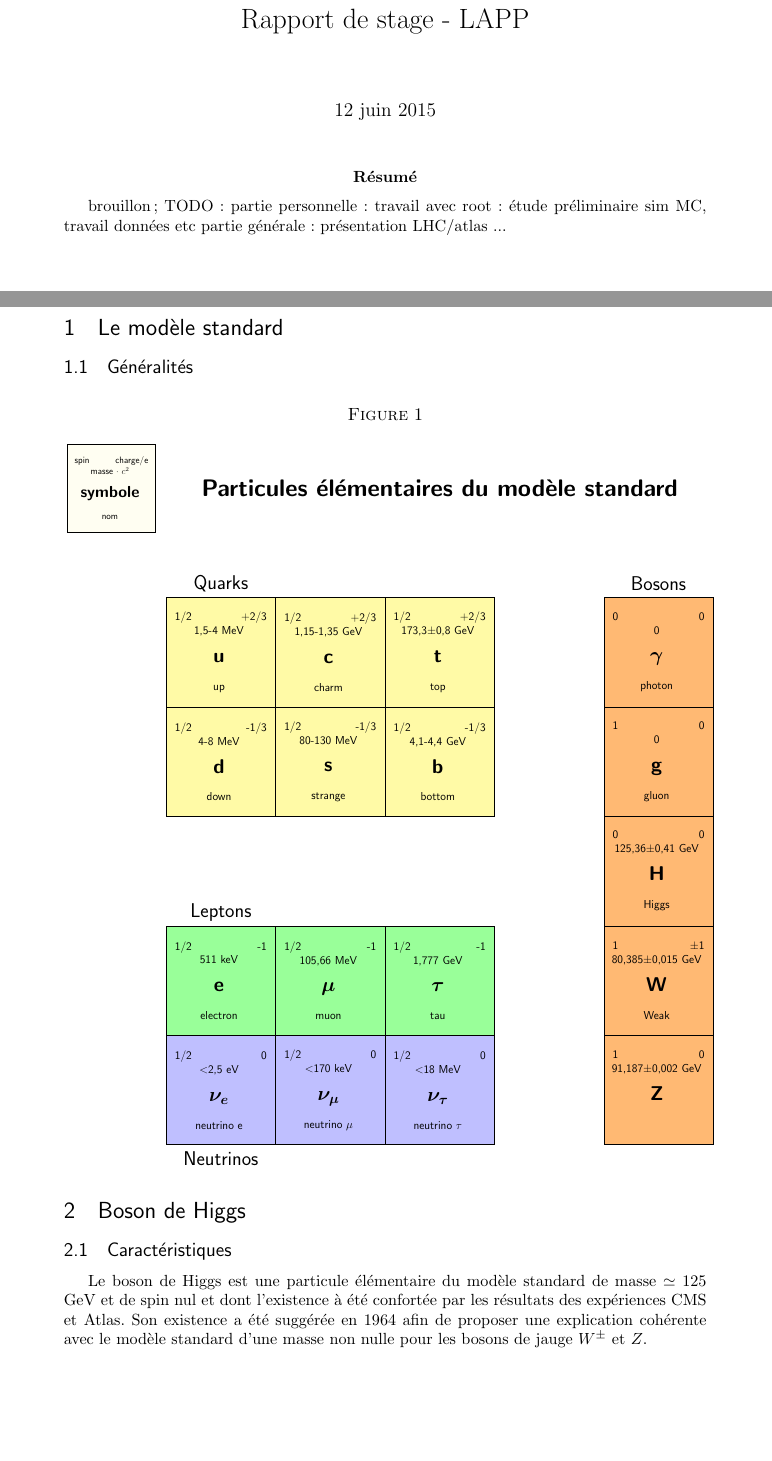
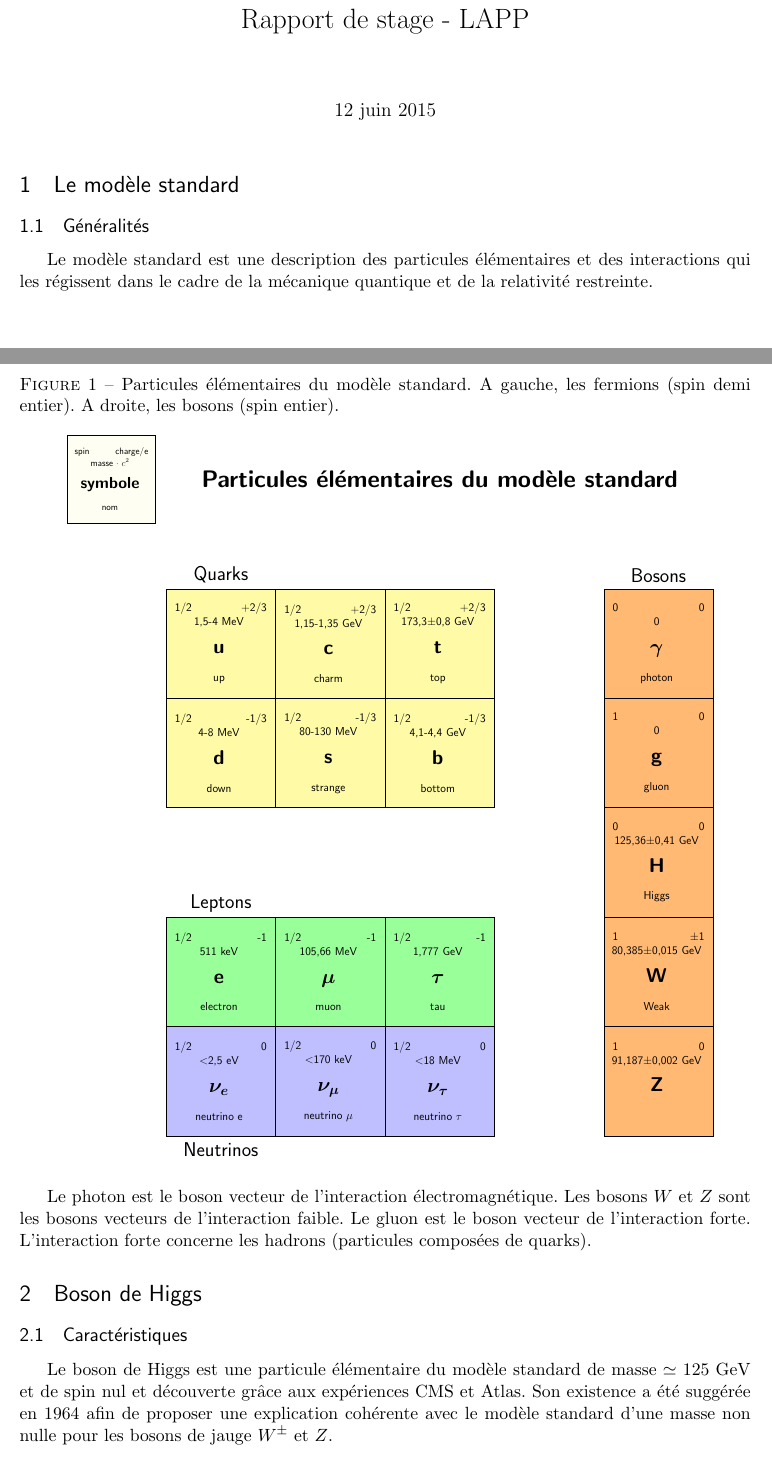
Before and after one commit to lucasgautheron/Atlas, a LaTeX document (rapport/rapport.tex): two parts of pages 1 and 2 of 17 before the commit and two parts of pages 1 and 2 of 18 after it, joined at a grey line, cut so that both start at the same text, the shorter picture padded with empty space. The pictures show the PDF file rapport/rapport.pdf that the author committed with the source.

Commit message:
preparation section MS

```diff
--- a/rapport/rapport.tex
+++ b/rapport/rapport.tex
@@ -101,28 +101,28 @@
 \begin{document}
 \maketitle
 
-\abstract{brouillon ; TODO :
-partie personnelle : travail avec root : étude préliminaire sim MC, travail données etc
-partie générale : présentation LHC/atlas
-...
-}
-
 \section{Le modèle standard}
 
 \subsection{Généralités}
 
+Le modèle standard est une description des particules élémentaires et des interactions qui les régissent dans le cadre de la mécanique quantique et de la relativité restreinte.
+
+
 \begin{figure}[H]
 \centering
-  \caption{ }
+  \caption{ Particules élémentaires du modèle standard. A gauche, les fermions (spin demi entier). A droite, les bosons (spin entier). }
 \includegraphics[width=0.9\textwidth]{table_ms.pdf}
 
 \end{figure}
+
+Le photon est le boson vecteur de l'interaction électromagnétique. Les bosons $W$ et $Z$ sont les bosons vecteurs de l'interaction faible. Le gluon est le boson vecteur de l'interaction forte.
+L'interaction forte concerne les hadrons (particules composées de quarks).
 
 \section{Boson de Higgs}
 
 \subsection{Caractéristiques}
 
-Le boson de Higgs est une particule élémentaire du modèle standard de masse $\simeq$ 125 GeV et de spin nul et dont l'existence à été confortée par les résultats des expériences CMS et Atlas.
+Le boson de Higgs est une particule élémentaire du modèle standard de masse $\simeq$ 125 GeV et de spin nul et découverte grâce aux expériences CMS et Atlas.
 Son existence a été suggérée en 1964 afin de proposer une explication cohérente avec le modèle standard d'une masse non nulle pour les bosons de jauge $W^{\pm}$ et $Z$.
 
 \subsection{Formation}
```
Also changed, not shown: rapport/rapport.pdf, rapport/rapport.tex (5 more changed lines).
